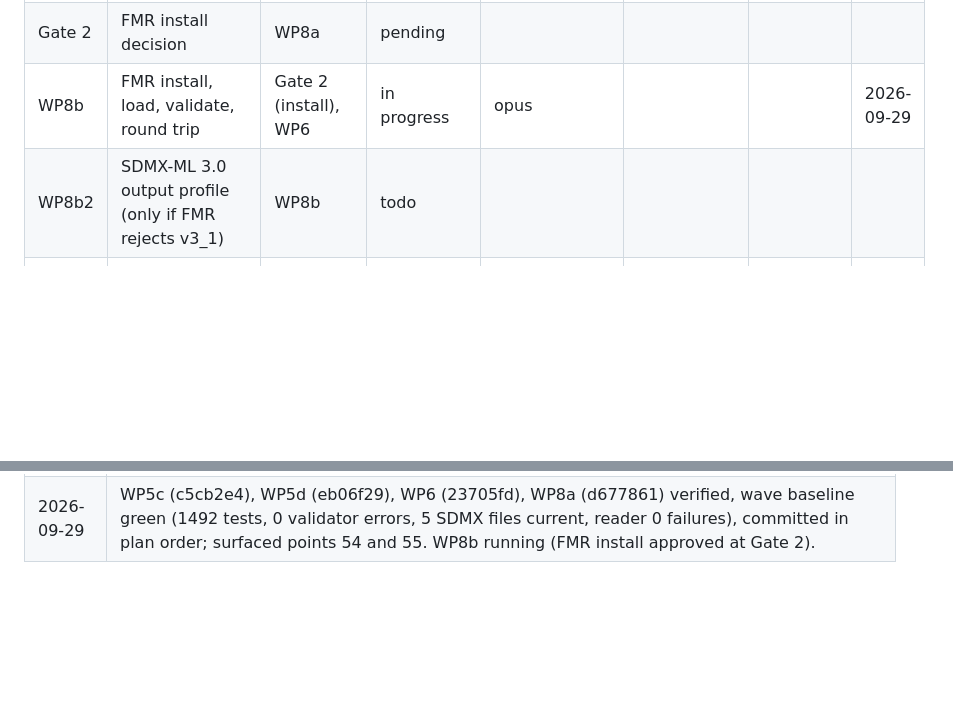
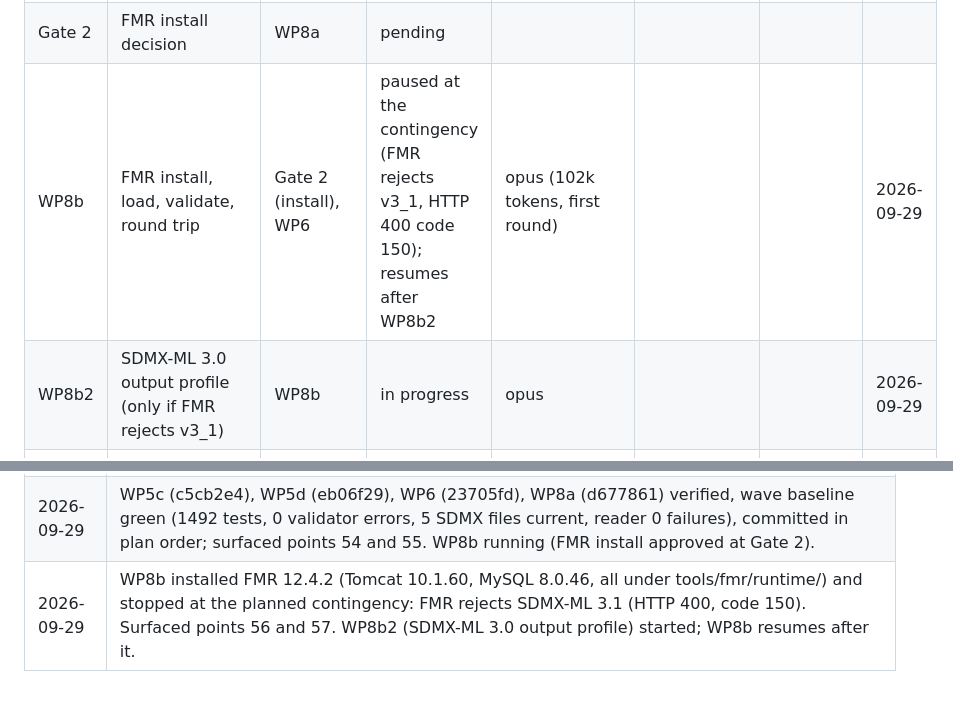
Before and after one commit to wbEAWPV/AFW360_Glance, a Markdown page: .docs/sdmx-transition/PROGRESS.md, 2 parts joined by grey strips. GitHub-like rendering; blank space fills up the shorter version.

Commit message:
PROGRESS: WP8b paused at the FMR 3.1 contingency; WP8b2 started; points 56-57
Co-Authored-By: Claude Fable 5.1 <noreply@anthropic.com>

```diff
--- a/.docs/sdmx-transition/PROGRESS.md
+++ b/.docs/sdmx-transition/PROGRESS.md
@@ -44,8 +44,8 @@ Maintained by the orchestrator only. One row per work package; states are `todo`
 | WP8a | FMR spike (no install) | WP5b | committed | sonnet (133k tokens, over budget; complete) | sonnet, PASS 4/4 | d677861 | 2026-09-29 |
 | WP5d | Validator: SDMX checks | WP5c, WP4b | committed | opus (111k tokens, over budget; complete) | sonnet, PASS 5/5 (checks 2 and 3 amended); wave baseline PASS 5/5 (1492 tests) | eb06f29 | 2026-09-29 |
 | Gate 2 | FMR install decision | WP8a | pending | | | | |
-| WP8b | FMR install, load, validate, round trip | Gate 2 (install), WP6 | in progress | opus | | | 2026-09-29 |
-| WP8b2 | SDMX-ML 3.0 output profile (only if FMR rejects v3_1) | WP8b | todo | | | | |
+| WP8b | FMR install, load, validate, round trip | Gate 2 (install), WP6 | paused at the contingency (FMR rejects v3_1, HTTP 400 code 150); resumes after WP8b2 | opus (102k tokens, first round) | | | 2026-09-29 |
+| WP8b2 | SDMX-ML 3.0 output profile (only if FMR rejects v3_1) | WP8b | in progress | opus | | | 2026-09-29 |
 | WP8c | FMR deferred (only if Gate 2 defers) | Gate 2 (defer), WP6 | skipped (Gate 2: install now) | | | | 2026-09-29 |
 | WP10a | Standard final and conformance page | every WP that ran (WP8b or WP8c, not both) | todo | | | | |
 | WP10b | Project documentation | every WP that ran (WP8b or WP8c, not both) | todo | | | | |
@@ -201,3 +203,4 @@ Questions raised during WP1 and WP2a:
 | 2026-09-29 | WP4b (9206ed5), WP5b (94c8d58), WP7-fix2 (0b6da83), WP9c (0956fe3) verified, wave baseline green (1352 tests, validator 0 errors, docs and SDMX builds current, reader 0 failures), committed in plan order (the four commits were redone once, same tree, to carry the plan's exact messages). WP7-fix2 opened and closed for the URN checker; WP4b check 3c amended; surfaced points 38 to 47. WP5c, WP6 and WP8a started in parallel. |
 | 2026-09-29 | Gate 2 approved by the data lead: WP8b runs, WP8c skipped, amendments accepted. WP8b started in parallel with WP5d. |
 | 2026-09-29 | WP5c (c5cb2e4), WP5d (eb06f29), WP6 (23705fd), WP8a (d677861) verified, wave baseline green (1492 tests, 0 validator errors, 5 SDMX files current, reader 0 failures), committed in plan order; surfaced points 54 and 55. WP8b running (FMR install approved at Gate 2). |
+| 2026-09-29 | WP8b installed FMR 12.4.2 (Tomcat 10.1.60, MySQL 8.0.46, all under tools/fmr/runtime/) and stopped at the planned contingency: FMR rejects SDMX-ML 3.1 (HTTP 400, code 150). Surfaced points 56 and 57. WP8b2 (SDMX-ML 3.0 output profile) started; WP8b resumes after it. |
```
Also changed, not shown: other parts of .docs/sdmx-transition/PROGRESS.md (+2 -0 lines).
